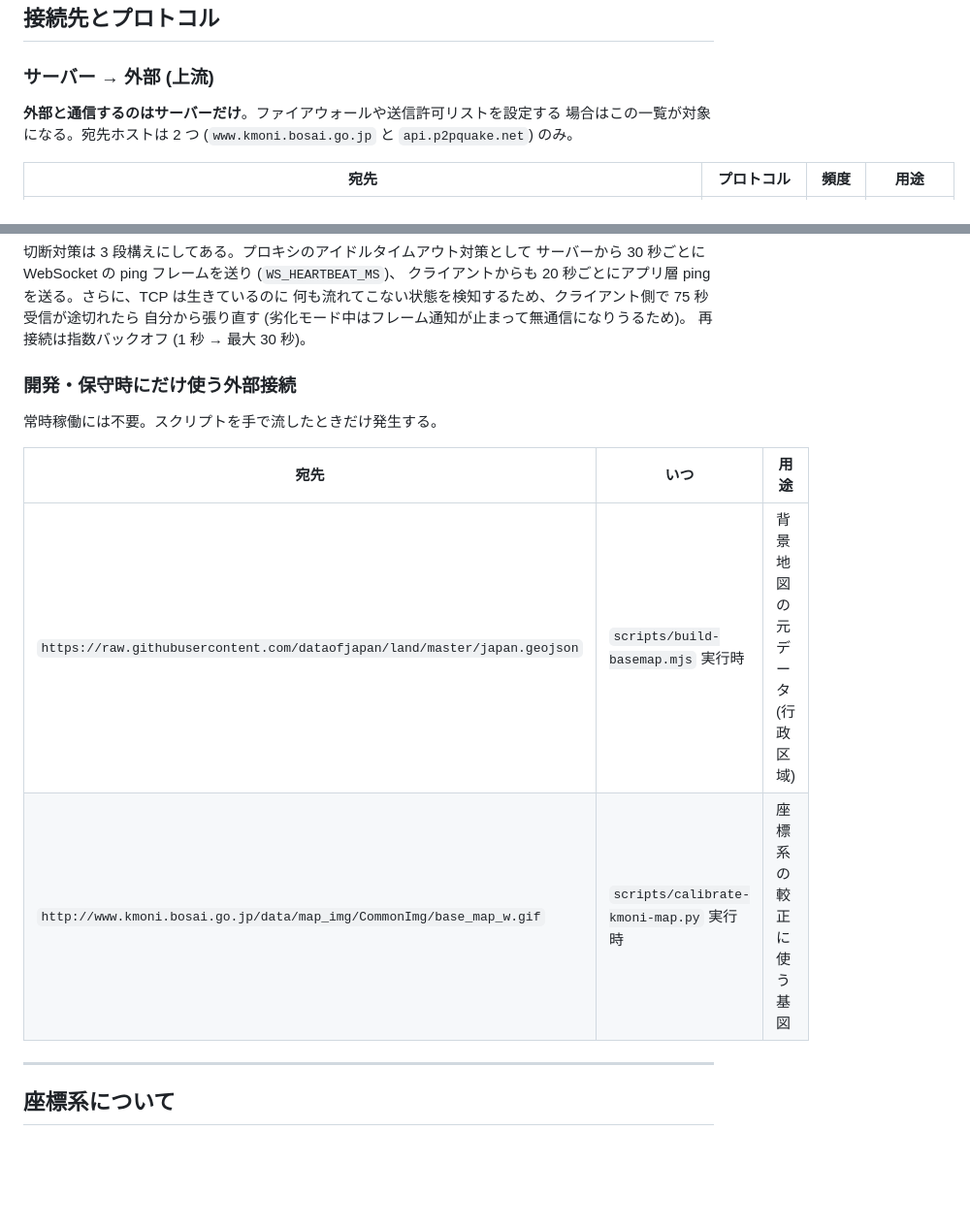
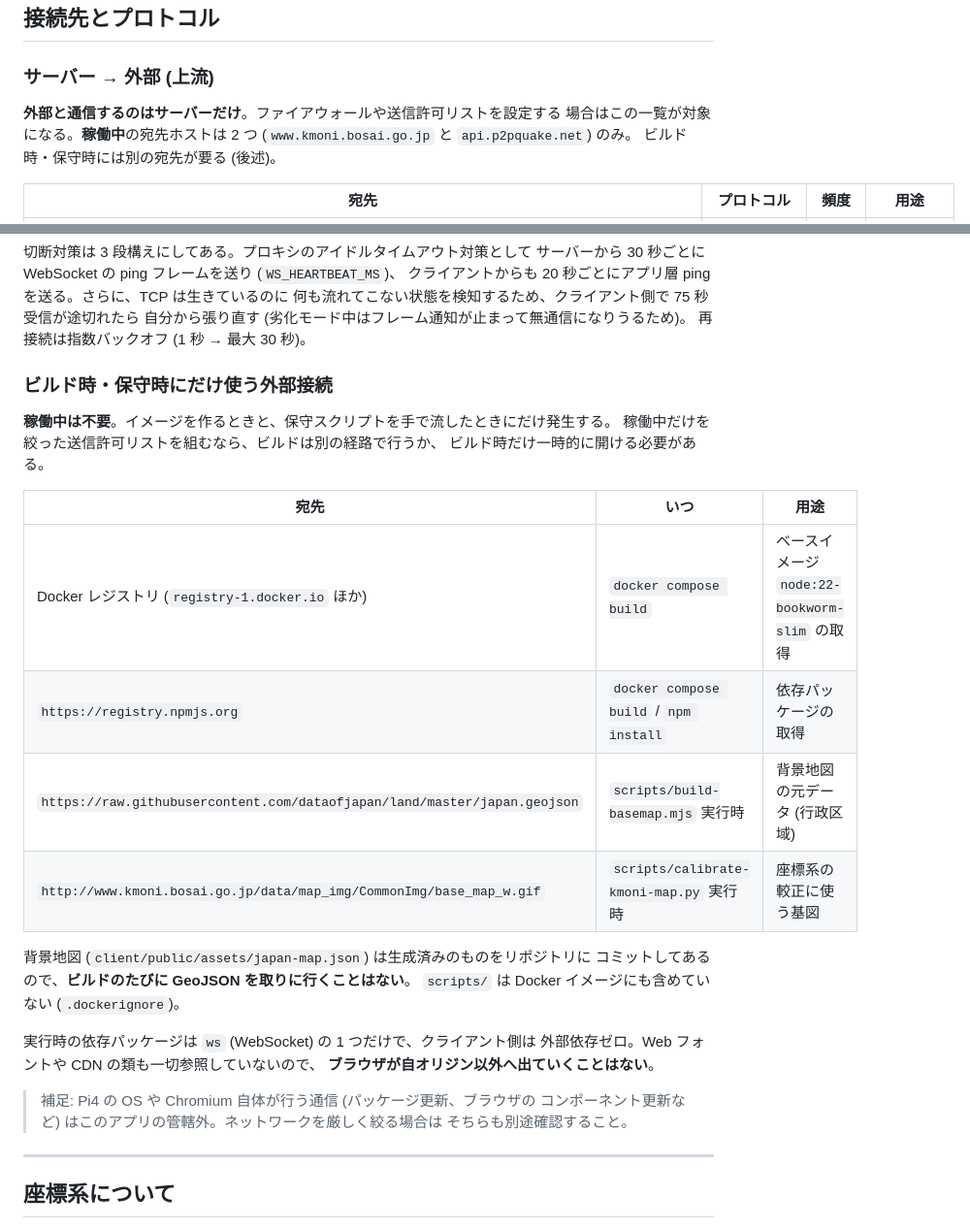
Before and after one commit to hgn32/quake-panel, a Markdown page: README.md, 2 parts joined by grey strips. Shown at 97% size. GitHub-like rendering; blank space fills up the shorter version.

Commit message:
接続先一覧にビルド時の宛先を追記
稼働中の宛先が kmoni と P2P の 2 ホストであることは変わらないが、
イメージのビルドには Docker レジストリと npm レジストリが要る。
送信許可リストを組むときに漏れるので明記した。

あわせて、背景地図は生成済みのものをコミットしてあるためビルド時に
GeoJSON を取りに行かないこと、実行時依存が ws の 1 つだけでクライアントは
外部依存ゼロ (Web フォントや CDN も不参照) であることを追記。
OS や Chromium 自体の通信はアプリの管轄外である旨も補足した。

Co-Authored-By: Claude Opus 5 <noreply@anthropic.com>
Claude-Session: https://claude.ai/code/session_01LR4abUuG86w9jcSMzba3JF

```diff
--- a/README.md
+++ b/README.md
@@ -156,8 +156,9 @@ localStorage に端末ごとに保存される。サーバーの挙動は変わ
 ### サーバー → 外部 (上流)
 
 **外部と通信するのはサーバーだけ**。ファイアウォールや送信許可リストを設定する
-場合はこの一覧が対象になる。宛先ホストは 2 つ (`www.kmoni.bosai.go.jp` と
-`api.p2pquake.net`) のみ。
+場合はこの一覧が対象になる。**稼働中**の宛先ホストは 2 つ
+(`www.kmoni.bosai.go.jp` と `api.p2pquake.net`) のみ。
+ビルド時・保守時には別の宛先が要る (後述)。
 
 | 宛先 | プロトコル | 頻度 | 用途 |
 |---|---|---|---|
@@ -229,14 +230,30 @@ localStorage に端末ごとに保存される。サーバーの挙動は変わ
 自分から張り直す (劣化モード中はフレーム通知が止まって無通信になりうるため)。
 再接続は指数バックオフ (1 秒 → 最大 30 秒)。
 
-### 開発・保守時にだけ使う外部接続
+### ビルド時・保守時にだけ使う外部接続
 
-常時稼働には不要。スクリプトを手で流したときだけ発生する。
+**稼働中は不要**。イメージを作るときと、保守スクリプトを手で流したときにだけ発生する。
+稼働中だけを絞った送信許可リストを組むなら、ビルドは別の経路で行うか、
+ビルド時だけ一時的に開ける必要がある。
 
 | 宛先 | いつ | 用途 |
 |---|---|---|
+| Docker レジストリ (`registry-1.docker.io` ほか) | `docker compose build` | ベースイメージ `node:22-bookworm-slim` の取得 |
+| `https://registry.npmjs.org` | `docker compose build` / `npm install` | 依存パッケージの取得 |
 | `https://raw.githubusercontent.com/dataofjapan/land/master/japan.geojson` | `scripts/build-basemap.mjs` 実行時 | 背景地図の元データ (行政区域) |
 | `http://www.kmoni.bosai.go.jp/data/map_img/CommonImg/base_map_w.gif` | `scripts/calibrate-kmoni-map.py` 実行時 | 座標系の較正に使う基図 |
+
+背景地図 (`client/public/assets/japan-map.json`) は生成済みのものをリポジトリに
+コミットしてあるので、**ビルドのたびに GeoJSON を取りに行くことはない**。
+`scripts/` は Docker イメージにも含めていない (`.dockerignore`)。
+
+実行時の依存パッケージは `ws` (WebSocket) の 1 つだけで、クライアント側は
+外部依存ゼロ。Web フォントや CDN の類も一切参照していないので、
+**ブラウザが自オリジン以外へ出ていくことはない**。
+
+> 補足: Pi4 の OS や Chromium 自体が行う通信 (パッケージ更新、ブラウザの
+> コンポーネント更新など) はこのアプリの管轄外。ネットワークを厳しく絞る場合は
+> そちらも別途確認すること。
 
 ---
 
```
